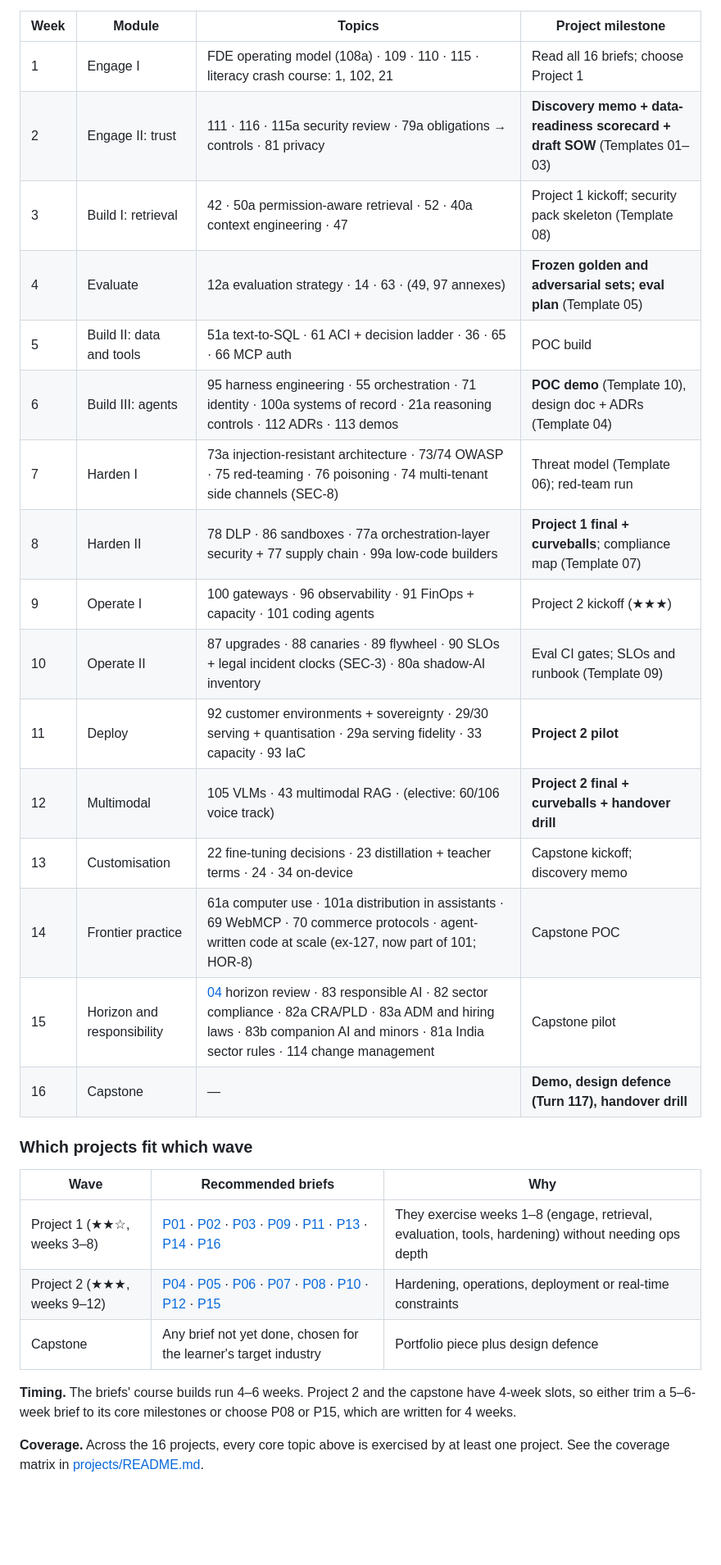
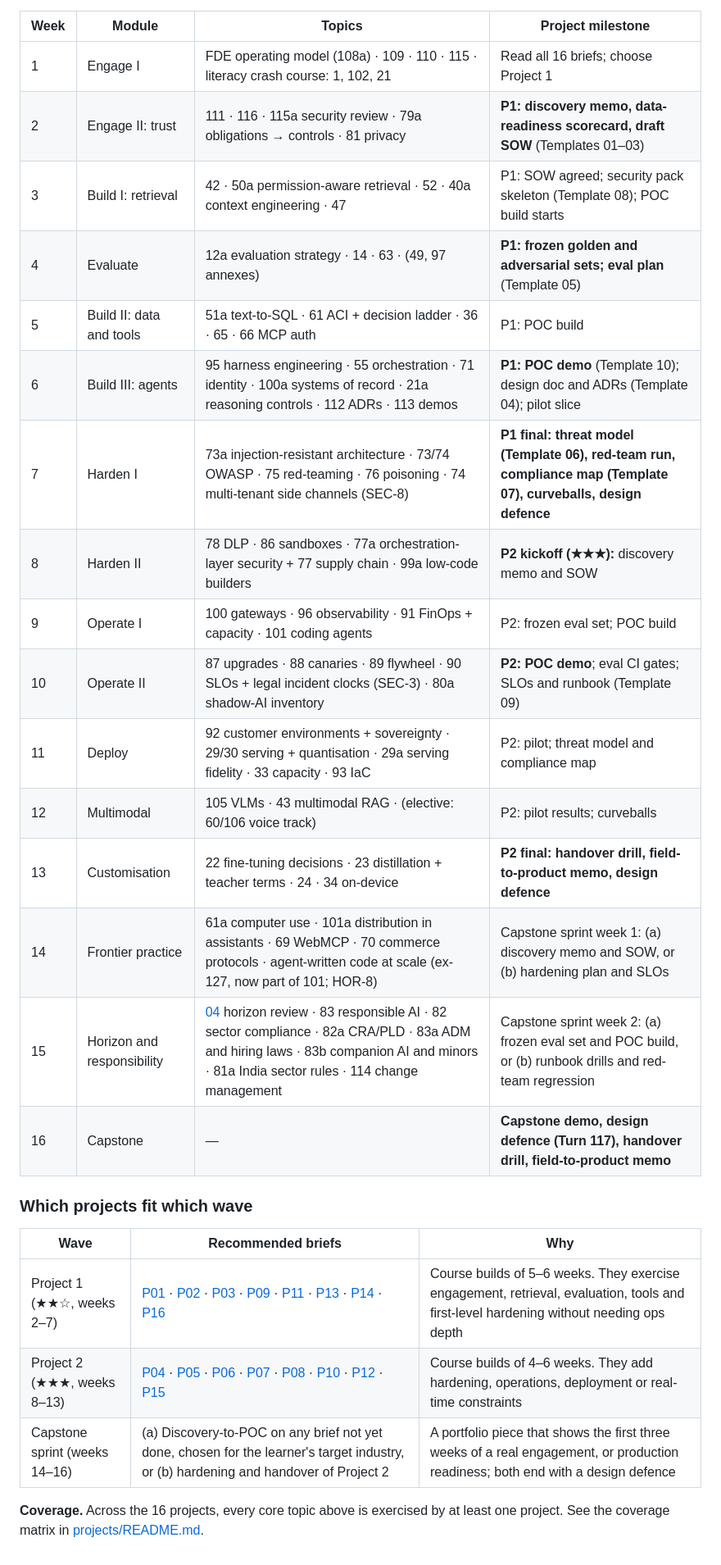
Before and after one commit to nagarjunak-pixel/02-autogpt-autonomous-agent, a Markdown page: curriculum/05-revised-syllabus-and-learning-path.md, the part around one of its changes. Shown at 82% size. GitHub-like rendering; blank space fills up the shorter version.

Commit message:
Fix 16-week track timing: two six-week projects plus a scoped capstone sprint
Course builds need 4-6 weeks, so Project 1 now runs weeks 2-7, Project 2
weeks 8-13 (fits every ★★★ brief), and weeks 14-16 are a defined
three-week capstone sprint (discovery-to-POC on a new brief, or
hardening and handover of Project 2).

Co-Authored-By: Claude Opus 5.5 <noreply@anthropic.com>
Claude-Session: https://claude.ai/code/session_01PGjoHHKGcfYwJVo532YH9c

```diff
--- a/curriculum/05-revised-syllabus-and-learning-path.md
+++ b/curriculum/05-revised-syllabus-and-learning-path.md
@@ -150,30 +154,28 @@ Each week has roughly 10–12 hours of study plus project work. Projects run in
 | Week | Module | Topics | Project milestone |
 |---|---|---|---|
 | 1 | Engage I | FDE operating model (108a) · 109 · 110 · 115 · literacy crash course: 1, 102, 21 | Read all 16 briefs; choose Project 1 |
-| 2 | Engage II: trust | 111 · 116 · 115a security review · 79a obligations → controls · 81 privacy | **Discovery memo + data-readiness scorecard + draft SOW** (Templates 01–03) |
-| 3 | Build I: retrieval | 42 · 50a permission-aware retrieval · 52 · 40a context engineering · 47 | Project 1 kickoff; security pack skeleton (Template 08) |
-| 4 | Evaluate | 12a evaluation strategy · 14 · 63 · (49, 97 annexes) | **Frozen golden and adversarial sets; eval plan** (Template 05) |
-| 5 | Build II: data and tools | 51a text-to-SQL · 61 ACI + decision ladder · 36 · 65 · 66 MCP auth | POC build |
-| 6 | Build III: agents | 95 harness engineering · 55 orchestration · 71 identity · 100a systems of record · 21a reasoning controls · 112 ADRs · 113 demos | **POC demo** (Template 10), design doc + ADRs (Template 04) |
-| 7 | Harden I | 73a injection-resistant architecture · 73/74 OWASP · 75 red-teaming · 76 poisoning · 74 multi-tenant side channels (SEC-8) | Threat model (Template 06); red-team run |
-| 8 | Harden II | 78 DLP · 86 sandboxes · 77a orchestration-layer security + 77 supply chain · 99a low-code builders | **Project 1 final + curveballs**; compliance map (Template 07) |
-| 9 | Operate I | 100 gateways · 96 observability · 91 FinOps + capacity · 101 coding agents | Project 2 kickoff (★★★) |
-| 10 | Operate II | 87 upgrades · 88 canaries · 89 flywheel · 90 SLOs + legal incident clocks (SEC-3) · 80a shadow-AI inventory | Eval CI gates; SLOs and runbook (Template 09) |
-| 11 | Deploy | 92 customer environments + sovereignty · 29/30 serving + quantisation · 29a serving fidelity · 33 capacity · 93 IaC | **Project 2 pilot** |
-| 12 | Multimodal | 105 VLMs · 43 multimodal RAG · (elective: 60/106 voice track) | **Project 2 final + curveballs + handover drill** |
-| 13 | Customisation | 22 fine-tuning decisions · 23 distillation + teacher terms · 24 · 34 on-device | Capstone kickoff; discovery memo |
-| 14 | Frontier practice | 61a computer use · 101a distribution in assistants · 69 WebMCP · 70 commerce protocols · agent-written code at scale (ex-127, now part of 101; HOR-8) | Capstone POC |
-| 15 | Horizon and responsibility | [04](04-future-topics-2026-2028.md) horizon review · 83 responsible AI · 82 sector compliance · 82a CRA/PLD · 83a ADM and hiring laws · 83b companion AI and minors · 81a India sector rules · 114 change management | Capstone pilot |
-| 16 | Capstone | — | **Demo, design defence (Turn 117), handover drill** |
+| 2 | Engage II: trust | 111 · 116 · 115a security review · 79a obligations → controls · 81 privacy | **P1: discovery memo, data-readiness scorecard, draft SOW** (Templates 01–03) |
+| 3 | Build I: retrieval | 42 · 50a permission-aware retrieval · 52 · 40a context engineering · 47 | P1: SOW agreed; security pack skeleton (Template 08); POC build starts |
+| 4 | Evaluate | 12a evaluation strategy · 14 · 63 · (49, 97 annexes) | **P1: frozen golden and adversarial sets; eval plan** (Template 05) |
+| 5 | Build II: data and tools | 51a text-to-SQL · 61 ACI + decision ladder · 36 · 65 · 66 MCP auth | P1: POC build |
+| 6 | Build III: agents | 95 harness engineering · 55 orchestration · 71 identity · 100a systems of record · 21a reasoning controls · 112 ADRs · 113 demos | **P1: POC demo** (Template 10); design doc and ADRs (Template 04); pilot slice |
+| 7 | Harden I | 73a injection-resistant architecture · 73/74 OWASP · 75 red-teaming · 76 poisoning · 74 multi-tenant side channels (SEC-8) | **P1 final: threat model (Template 06), red-team run, compliance map (Template 07), curveballs, design defence** |
+| 8 | Harden II | 78 DLP · 86 sandboxes · 77a orchestration-layer security + 77 supply chain · 99a low-code builders | **P2 kickoff (★★★):** discovery memo and SOW |
+| 9 | Operate I | 100 gateways · 96 observability · 91 FinOps + capacity · 101 coding agents | P2: frozen eval set; POC build |
+| 10 | Operate II | 87 upgrades · 88 canaries · 89 flywheel · 90 SLOs + legal incident clocks (SEC-3) · 80a shadow-AI inventory | **P2: POC demo**; eval CI gates; SLOs and runbook (Template 09) |
+| 11 | Deploy | 92 customer environments + sovereignty · 29/30 serving + quantisation · 29a serving fidelity · 33 capacity · 93 IaC | P2: pilot; threat model and compliance map |
+| 12 | Multimodal | 105 VLMs · 43 multimodal RAG · (elective: 60/106 voice track) | P2: pilot results; curveballs |
+| 13 | Customisation | 22 fine-tuning decisions · 23 distillation + teacher terms · 24 · 34 on-device | **P2 final: handover drill, field-to-product memo, design defence** |
+| 14 | Frontier practice | 61a computer use · 101a distribution in assistants · 69 WebMCP · 70 commerce protocols · agent-written code at scale (ex-127, now part of 101; HOR-8) | Capstone sprint week 1: (a) discovery memo and SOW, or (b) hardening plan and SLOs |
+| 15 | Horizon and responsibility | [04](04-future-topics-2026-2028.md) horizon review · 83 responsible AI · 82 sector compliance · 82a CRA/PLD · 83a ADM and hiring laws · 83b companion AI and minors · 81a India sector rules · 114 change management | Capstone sprint week 2: (a) frozen eval set and POC build, or (b) runbook drills and red-team regression |
+| 16 | Capstone | — | **Capstone demo, design defence (Turn 117), handover drill, field-to-product memo** |
 
 ### Which projects fit which wave
 
 | Wave | Recommended briefs | Why |
 |---|---|---|
-| Project 1 (★★☆, weeks 3–8) | [P01](projects/P01-permission-aware-knowledge-assistant.md) · [P02](projects/P02-text-to-sql-analytics-agent.md) · [P03](projects/P03-claims-intake-document-ai.md) · [P09](projects/P09-legacy-modernisation-with-coding-agents.md) · [P11](projects/P11-teen-safe-study-companion-compliance.md) · [P13](projects/P13-agent-ready-commerce-mcp.md) · [P14](projects/P14-multilingual-citizen-services-assistant.md) · [P16](projects/P16-due-diligence-deep-research-agent.md) | They exercise weeks 1–8 (engage, retrieval, evaluation, tools, hardening) without needing ops depth |
-| Project 2 (★★★, weeks 9–12) | [P04](projects/P04-contact-centre-voice-agent.md) · [P05](projects/P05-computer-use-agent-replacing-rpa.md) · [P06](projects/P06-injection-resistant-inbox-agent.md) · [P07](projects/P07-ai-vulnerability-triage-and-patch-pipeline.md) · [P08](projects/P08-sovereign-air-gapped-llm-platform.md) · [P10](projects/P10-ambient-clinical-documentation.md) · [P12](projects/P12-enterprise-ai-gateway-finops-platform.md) · [P15](projects/P15-distilled-domain-small-model-offline.md) | Hardening, operations, deployment or real-time constraints |
-| Capstone | Any brief not yet done, chosen for the learner's target industry | Portfolio piece plus design defence |
-
-**Timing.** The briefs' course builds run 4–6 weeks. Project 2 and the capstone have 4-week slots, so either trim a 5–6-week brief to its core milestones or choose P08 or P15, which are written for 4 weeks.
+| Project 1 (★★☆, weeks 2–7) | [P01](projects/P01-permission-aware-knowledge-assistant.md) · [P02](projects/P02-text-to-sql-analytics-agent.md) · [P03](projects/P03-claims-intake-document-ai.md) · [P09](projects/P09-legacy-modernisation-with-coding-agents.md) · [P11](projects/P11-teen-safe-study-companion-compliance.md) · [P13](projects/P13-agent-ready-commerce-mcp.md) · [P14](projects/P14-multilingual-citizen-services-assistant.md) · [P16](projects/P16-due-diligence-deep-research-agent.md) | Course builds of 5–6 weeks. They exercise engagement, retrieval, evaluation, tools and first-level hardening without needing ops depth |
+| Project 2 (★★★, weeks 8–13) | [P04](projects/P04-contact-centre-voice-agent.md) · [P05](projects/P05-computer-use-agent-replacing-rpa.md) · [P06](projects/P06-injection-resistant-inbox-agent.md) · [P07](projects/P07-ai-vulnerability-triage-and-patch-pipeline.md) · [P08](projects/P08-sovereign-air-gapped-llm-platform.md) · [P10](projects/P10-ambient-clinical-documentation.md) · [P12](projects/P12-enterprise-ai-gateway-finops-platform.md) · [P15](projects/P15-distilled-domain-small-model-offline.md) | Course builds of 4–6 weeks. They add hardening, operations, deployment or real-time constraints |
+| Capstone sprint (weeks 14–16) | (a) Discovery-to-POC on any brief not yet done, chosen for the learner's target industry, or (b) hardening and handover of Project 2 | A portfolio piece that shows the first three weeks of a real engagement, or production readiness; both end with a design defence |
 
 **Coverage.** Across the 16 projects, every core topic above is exercised by at least one project. See the coverage matrix in [projects/README.md](projects/README.md#coverage-matrix).
```
Also changed, not shown: other parts of curriculum/05-revised-syllabus-and-learning-path.md (+8 -4 lines), curriculum/projects/README.md (+8 -4 lines).
